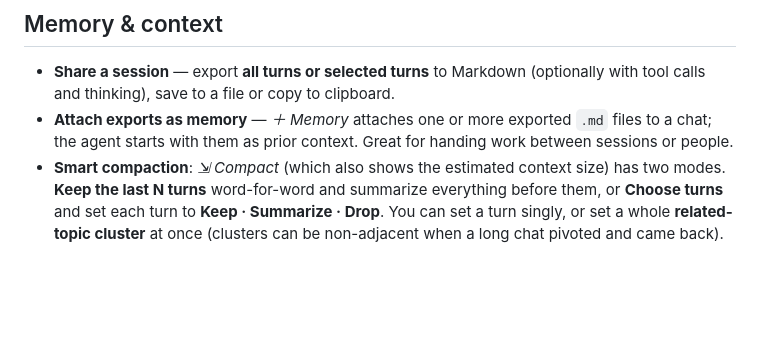
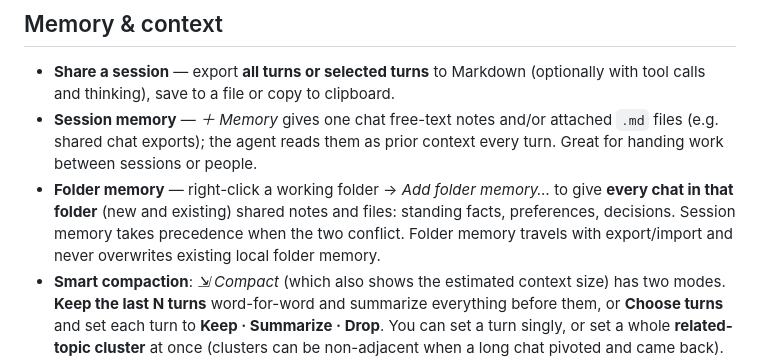
Before and after one commit to careychou/supertm-desktop, a Markdown page: doc/features.md, the part around the change. GitHub-like rendering; blank space fills up the shorter version.

```diff
--- a/doc/features.md
+++ b/doc/features.md
@@ -35,7 +35,8 @@ Everything SuperTM Desktop does, in detail. New to the app? Start with the [tuto
 
 ## Memory & context
 - **Share a session** — export **all turns or selected turns** to Markdown (optionally with tool calls and thinking), save to a file or copy to clipboard.
-- **Attach exports as memory** — *＋ Memory* attaches one or more exported `.md` files to a chat; the agent starts with them as prior context. Great for handing work between sessions or people.
+- **Session memory** — *＋ Memory* gives one chat free-text notes and/or attached `.md` files (e.g. shared chat exports); the agent reads them as prior context every turn. Great for handing work between sessions or people.
+- **Folder memory** — right-click a working folder → *Add folder memory…* to give **every chat in that folder** (new and existing) shared notes and files: standing facts, preferences, decisions. Session memory takes precedence when the two conflict. Folder memory travels with export/import and never overwrites existing local folder memory.
 - **Smart compaction**: *⇲ Compact* (which also shows the estimated context size) has two modes. **Keep the last N turns** word-for-word and summarize everything before them, or **Choose turns** and set each turn to **Keep · Summarize · Drop**. You can set a turn singly, or set a whole **related-topic cluster** at once (clusters can be non-adjacent when a long chat pivoted and came back). Kept turns can be anywhere in the chat, so an important early instruction stays verbatim. Forks made after a compaction still line up with the right turns. Settings → *Memory compaction* picks a separate (cheaper) **compaction model** and a **cache-aware auto-compact** policy: it waits until the chat has been idle long enough for the provider's prompt cache to expire, unless the chat is very large, and skips small gains (see [doc/memory-compaction.md](memory-compaction.md#91-compaction-and-the-prompt-cache-why-auto-waits)).
 
 ## AI usage
```
Also changed, not shown: README.md (+1 -1 lines), doc/tutorial.md (+11 -1 lines), doc/images/tutorial/03d-folder-memory.png (added), 16 other files.
